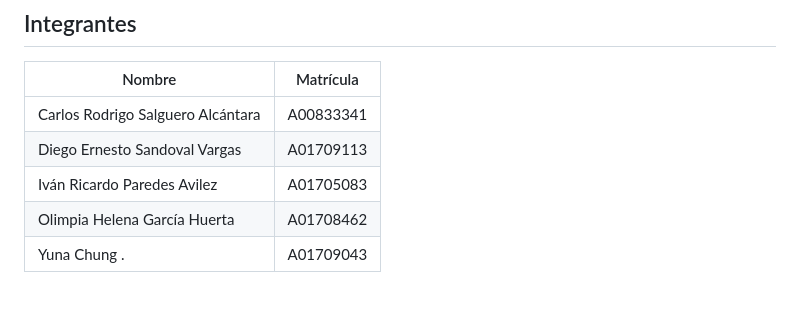
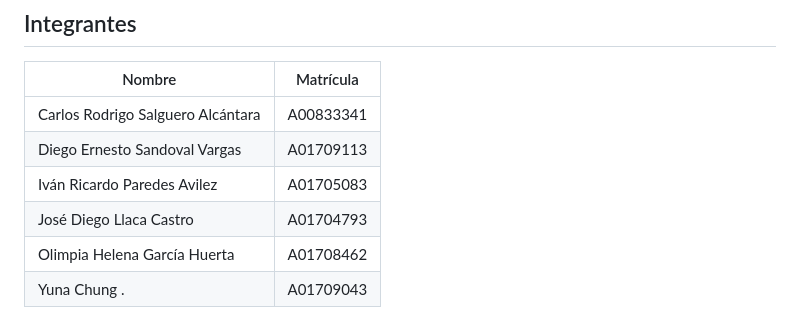
Before and after one commit to salgue441/BlackDot, a Markdown page: README.md, the part around the change. Drawn GitHub-style.

Commit message:
Changes in Documentation

```diff
--- a/README.md
+++ b/README.md
@@ -19,6 +19,7 @@ Ricardo Cortés Espinosa
 | Carlos Rodrigo Salguero Alcántara | A00833341 |
 | Diego Ernesto Sandoval Vargas     | A01709113 |
 | Iván Ricardo Paredes Avilez       | A01705083 |
+| José Diego Llaca Castro           | A01704793 |
 | Olimpia Helena García Huerta      | A01708462 |
 | Yuna Chung .                      | A01709043 |
 
```
